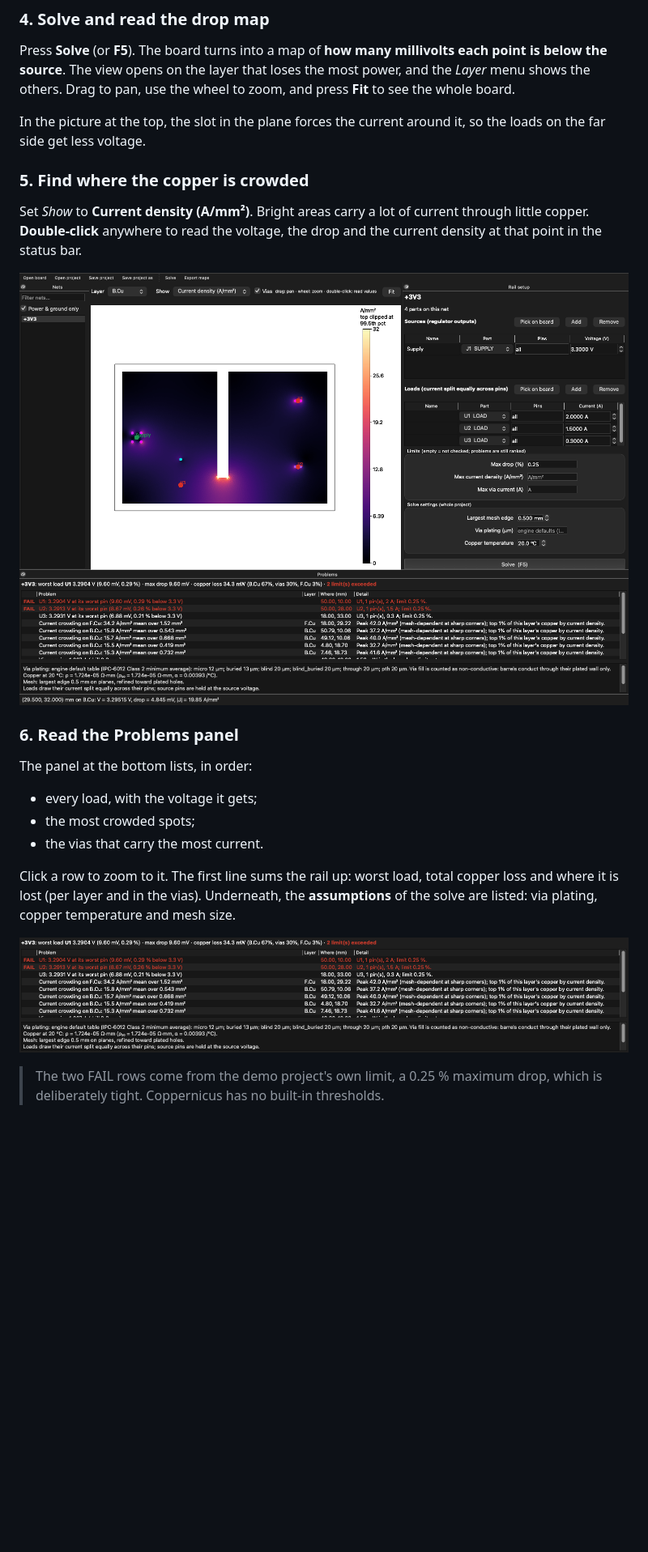
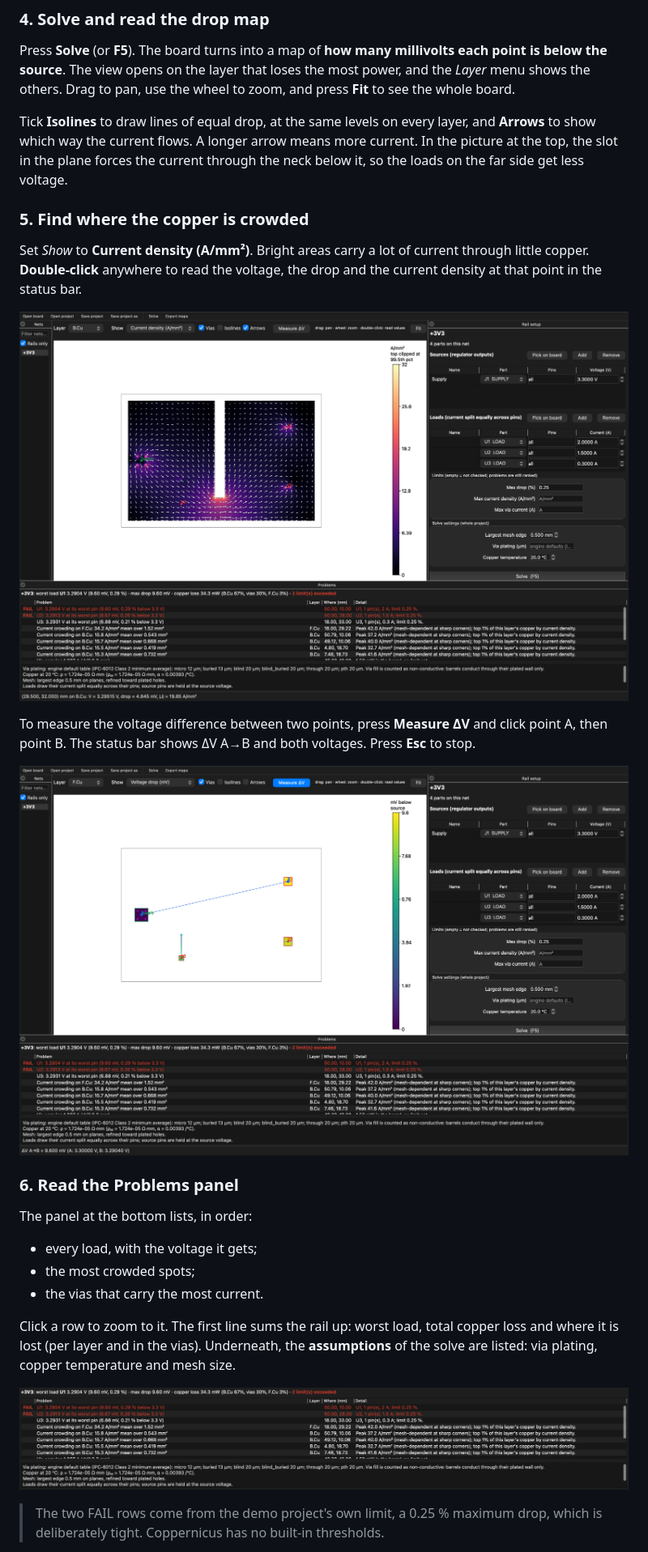
Before and after one commit to RaffaeleBiondi/Coppernicus, a Markdown page: README.md, the part around one of its changes. Shown at 81% size. GitHub-like rendering; pictures changed too: docs/images/guide-4-current.png, docs/images/guide-5-problems.png, docs/images/guide-6-measure.png (added); blank space fills up the shorter version.

```diff
--- a/README.md
+++ b/README.md
@@ -101,8 +103,10 @@ Press **Solve** (or **F5**). The board turns into a map of **how many millivolts
 below the source**. The view opens on the layer that loses the most power, and the *Layer* menu
 shows the others. Drag to pan, use the wheel to zoom, and press **Fit** to see the whole board.
 
-In the picture at the top, the slot in the plane forces the current around it, so the loads on
-the far side get less voltage.
+Tick **Isolines** to draw lines of equal drop, at the same levels on every layer, and
+**Arrows** to show which way the current flows. A longer arrow means more current. In the
+picture at the top, the slot in the plane forces the current through the neck below it, so the
+loads on the far side get less voltage.
 
 ### 5. Find where the copper is crowded
 
@@ -112,6 +116,13 @@ point in the status bar.
 
 <p align="center">
   <img src="docs/images/guide-4-current.png" alt="Current-density map: the copper at the end of the slot is bright; the status bar shows the values at a double-clicked point" width="800">
+</p>
+
+To measure the voltage difference between two points, press **Measure ΔV** and click point A,
+then point B. The status bar shows ΔV A→B and both voltages. Press **Esc** to stop.
+
+<p align="center">
+  <img src="docs/images/guide-6-measure.png" alt="Measuring ΔV between the source pad and U1's pad: the status bar shows 9.6 mV" width="800">
 </p>
 
 ### 6. Read the Problems panel
```
Also changed, not shown: other parts of README.md (+11 -6 lines), docs/images/guide-1-pick.png, docs/images/guide-2-setup.png, docs/images/guide-3-drop.png, 1 other file.
